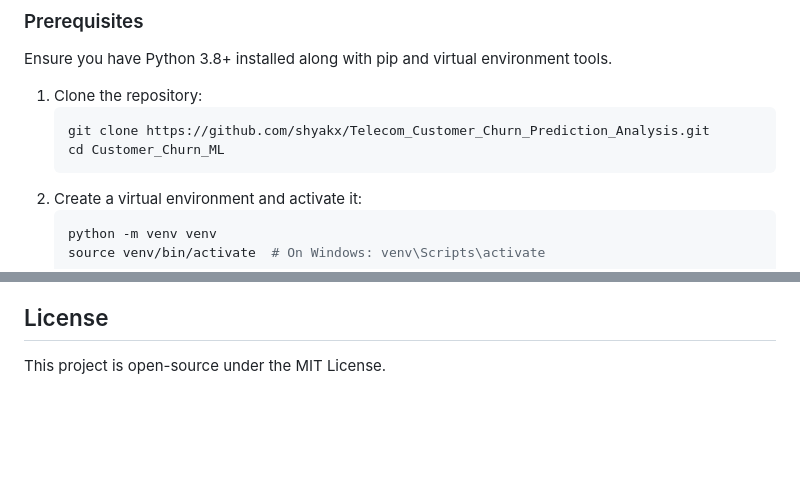
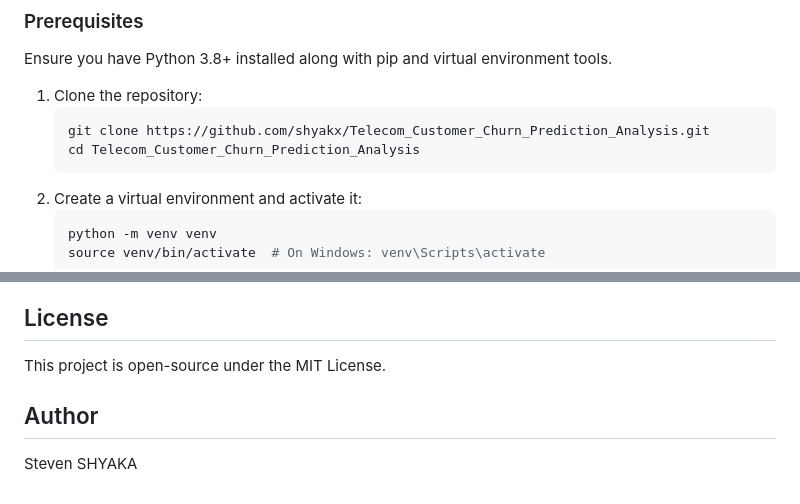
Before and after one commit to shyakx/Telecom_Customer_Churn_Prediction_Analysis, a Markdown page: README.md, 2 parts joined by grey strips. Rendered like a GitHub page; blank space fills up the shorter version.

````diff
--- a/README.md
+++ b/README.md
@@ -78,7 +78,7 @@ Ensure you have Python 3.8+ installed along with pip and virtual environment too
 1. Clone the repository:
    ```sh
    git clone https://github.com/shyakx/Telecom_Customer_Churn_Prediction_Analysis.git
-   cd Customer_Churn_ML
+   cd Telecom_Customer_Churn_Prediction_Analysis
    ```
 2. Create a virtual environment and activate it:
    ```sh
@@ -134,3 +134,6 @@ Feel free to contribute by opening issues or submitting pull requests.
 
 ## License
 This project is open-source under the MIT License.
+
+## Author
+Steven SHYAKA
````
